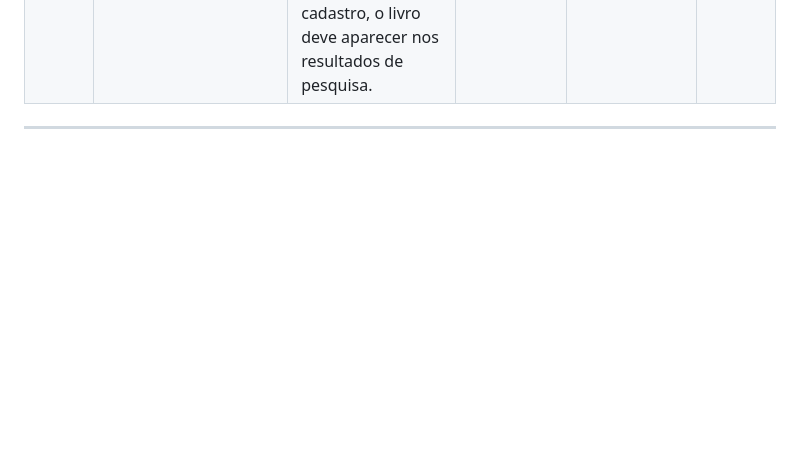
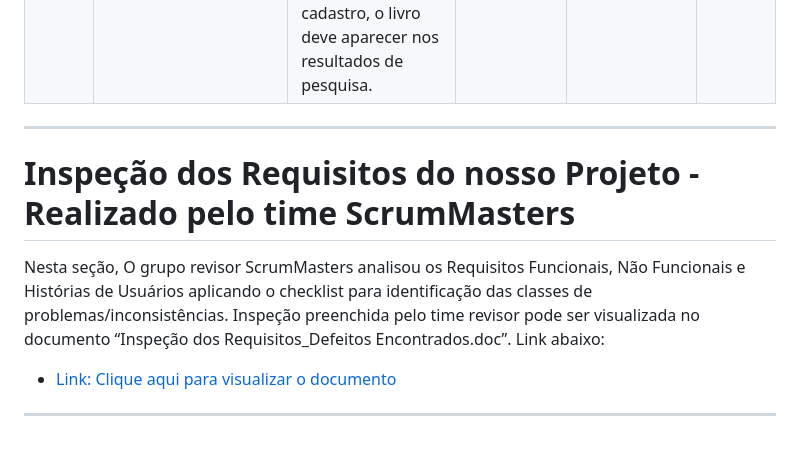
Before and after one commit to nunoguerra1/CODEX-CDX-2025.2, a Markdown page: Requisitos de Usuário/README.md, the part around the change. Drawn GitHub-style; blank space fills up the shorter version.

```diff
--- a/Requisitos de Usuário/README.md
+++ b/Requisitos de Usuário/README.md
@@ -101,3 +101,12 @@ A Tabela a seguir contém:
 
 
 ---
+
+# Inspeção dos Requisitos do nosso Projeto - Realizado pelo time ScrumMasters
+
+Nesta seção, O grupo revisor ScrumMasters analisou os Requisitos Funcionais, Não Funcionais e Histórias de Usuários aplicando o checklist para identificação das classes de
+problemas/inconsistências. Inspeção preenchida pelo time revisor pode ser visualizada no documento “Inspeção dos Requisitos_Defeitos Encontrados.doc”. Link abaixo:
+
+* [Link: Clique aqui para visualizar o documento]( )
+
+---
```
